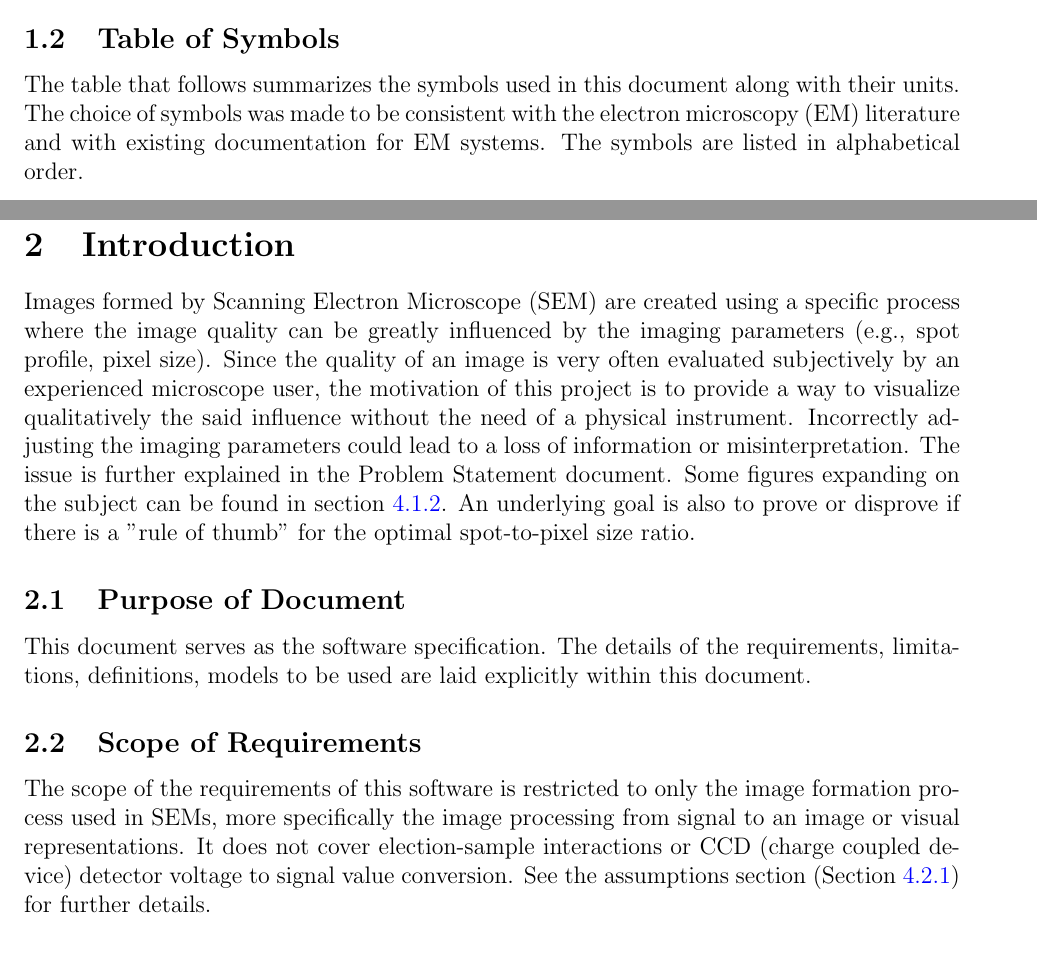
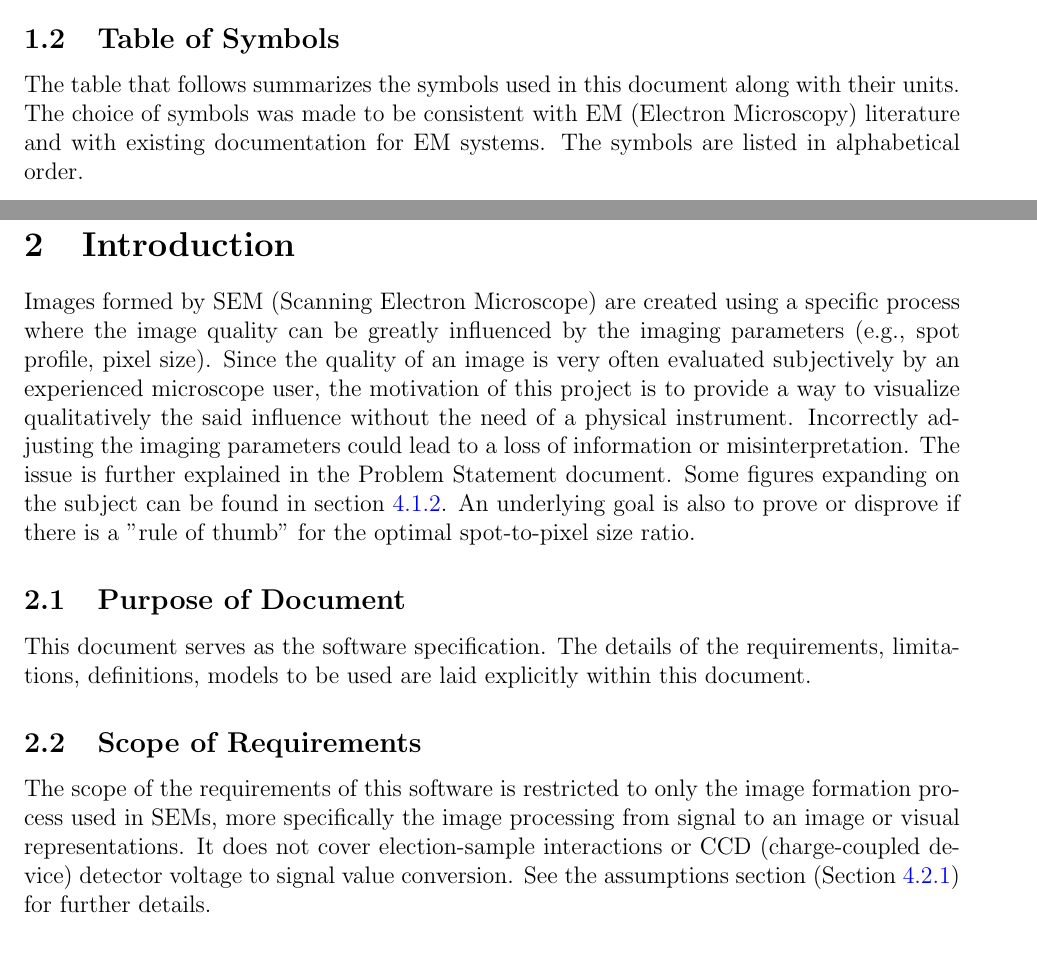
Before and after one commit to joedf/CAS741_w23, a LaTeX document (docs/SRS/SRS.tex): two parts of pages 4 and 6 of 27, joined at a grey line, cut so that both start at the same text. Compiled offline with pdfLaTeX.

Commit message:
fix #13 - acronym form

```diff
--- a/docs/SRS/SRS.tex
+++ b/docs/SRS/SRS.tex
@@ -208,8 +208,8 @@ Additional units used:
 \subsection{Table of Symbols}
 
 The table that follows summarizes the symbols used in this document along with
-their units.  The choice of symbols was made to be consistent with the electron
-microscopy (EM) literature and with existing documentation for EM systems.
+their units.  The choice of symbols was made to be consistent with EM (Electron
+Microscopy) literature and with existing documentation for EM systems.
 The symbols are listed in alphabetical order.
 
 \renewcommand{\arraystretch}{1.2}
@@ -265,7 +265,7 @@ $R_{n\times m}$ & 8-bit gray level & Resulting image intensity matrix that has $
 
 \section{Introduction}
 
-Images formed by Scanning Electron Microscope (SEM) are created using a
+Images formed by SEM (Scanning Electron Microscope) are created using a
 specific process where the image quality can be greatly influenced by the
 imaging parameters (e.g., spot profile, pixel size). Since the quality of
 an image is very often evaluated subjectively by an experienced microscope
@@ -289,7 +289,7 @@ within this document.
 The scope of the requirements of this software is restricted to only the image
 formation process used in SEMs, more specifically the image processing from
 signal to an image or visual representations. It does not cover election-sample
-interactions or CCD (charge coupled device) detector voltage to signal value
+interactions or CCD (charge-coupled device) detector voltage to signal value
 conversion. See the assumptions section (Section~\ref{sec_assumpt}) for further
 details.
 
```
Also changed, not shown: docs/SRS/SRS.pdf, docs/SRS/SRS.tex (2 more changed lines).
